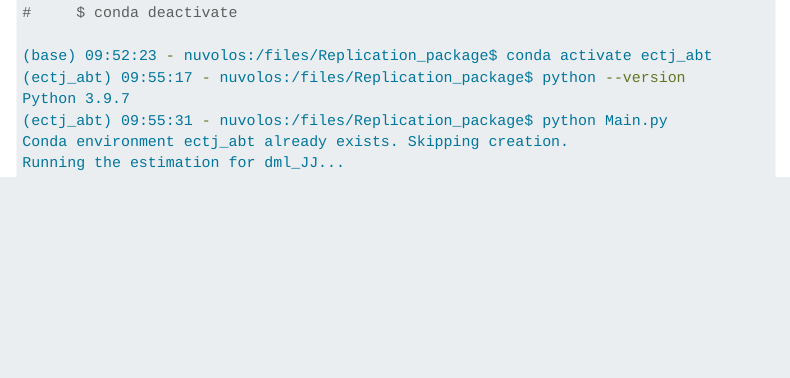
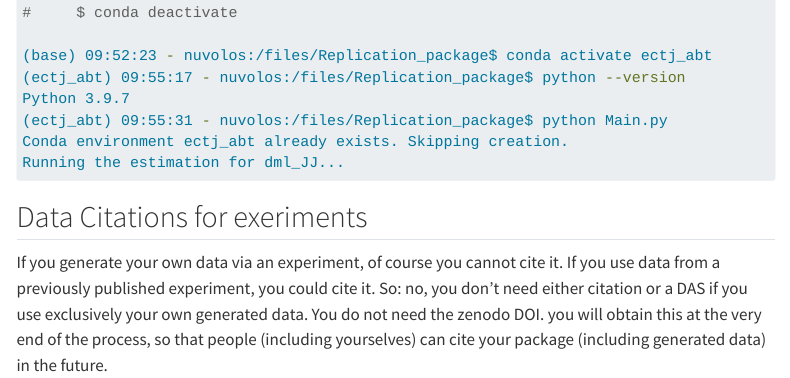
Before and after one commit to ejdataeditor/ejdataeditor.github.io, a Quarto document (replicator-resources.qmd): the page in a window 1100 px wide, from 520 px down. Rendered offline with R 4.5, knitr and Pandoc in place of Quarto, with nearby package versions; menus at the side of the page are left out; long lines of code are wrapped.

Commit message:
add one par

````diff
--- a/replicator-resources.qmd
+++ b/replicator-resources.qmd
@@ -38,3 +38,8 @@ Conda environment ectj_abt already exists. Skipping creation.
 Running the estimation for dml_JJ...
 
 ```
+
+
+## Data Citations for exeriments
+
+If you generate your own data via an experiment, of course you cannot cite it. If you use data from a previously published experiment, you could cite it. So: no, you don't need either citation or a DAS if you use exclusively your own generated data. You do not need the zenodo DOI. you will obtain this at the very end of the process, so that people (including yourselves) can cite your package (including generated data) in the future.
````
